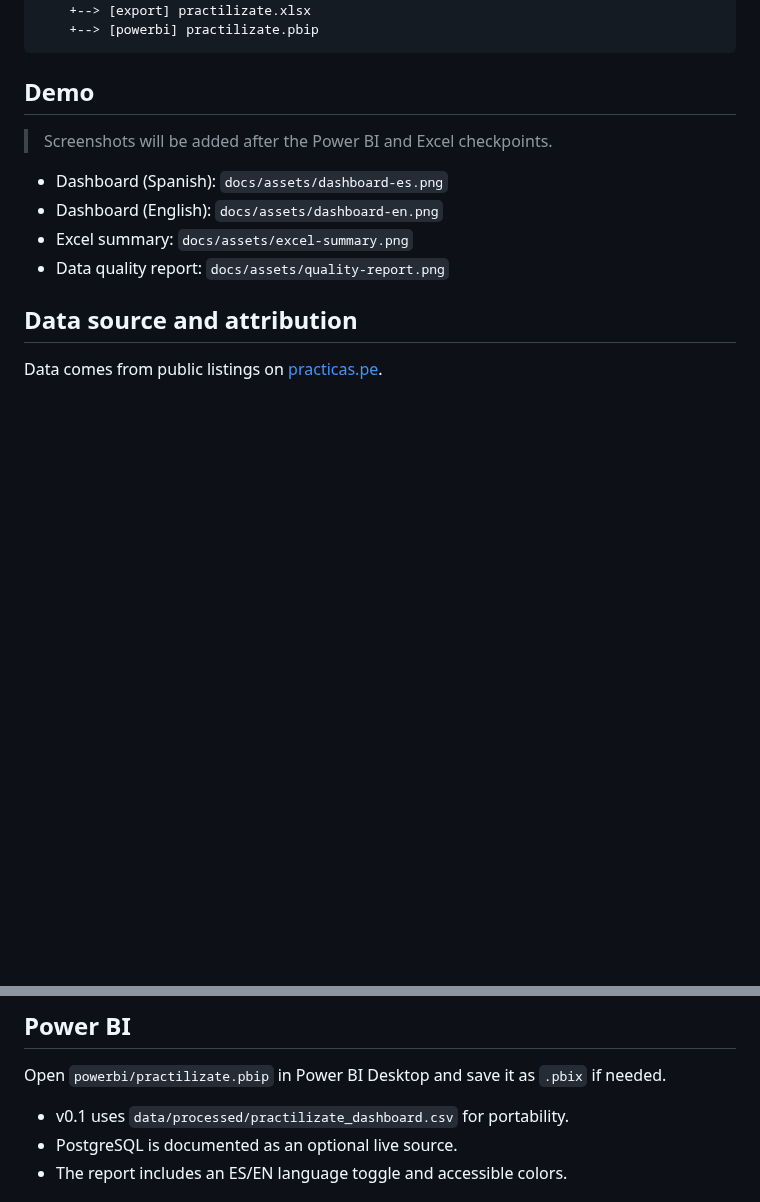
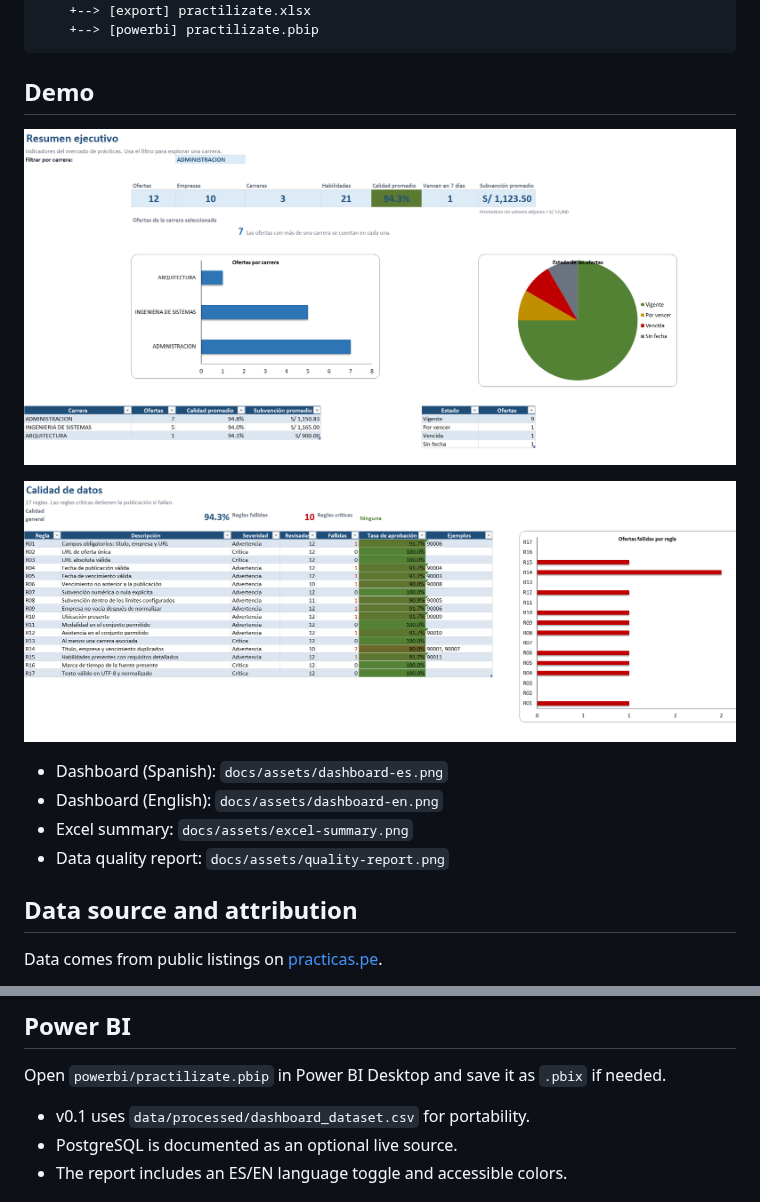
Before and after one commit to kuki236/Practilizate, a Markdown page: README.md, 2 parts joined by grey strips. Rendered like a GitHub page; pictures changed too: docs/assets/excel-summary.png (added), docs/assets/quality-report.png (added); blank space fills up the shorter version.

```diff
--- a/README.md
+++ b/README.md
@@ -56,7 +56,9 @@ practicas.pe
 
 ## Demo
 
-> Screenshots will be added after the Power BI and Excel checkpoints.
+![Excel executive summary](docs/assets/excel-summary.png)
+
+![Data quality report](docs/assets/quality-report.png)
 
 - Dashboard (Spanish): `docs/assets/dashboard-es.png`
 - Dashboard (English): `docs/assets/dashboard-en.png`
@@ -93,7 +95,7 @@ The default `fixtures` mode is deterministic and does not call the live site.
 
 Open `powerbi/practilizate.pbip` in Power BI Desktop and save it as `.pbix` if needed.
 
-- v0.1 uses `data/processed/practilizate_dashboard.csv` for portability.
+- v0.1 uses `data/processed/dashboard_dataset.csv` for portability.
 - PostgreSQL is documented as an optional live source.
 - The report includes an ES/EN language toggle and accessible colors.
 
```
Also changed, not shown: README.es.md (+4 -2 lines), ROADMAP.md (+4 -4 lines), 3 other files.
